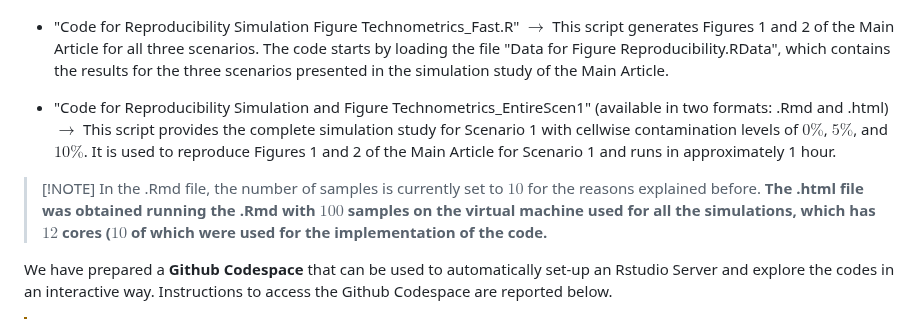
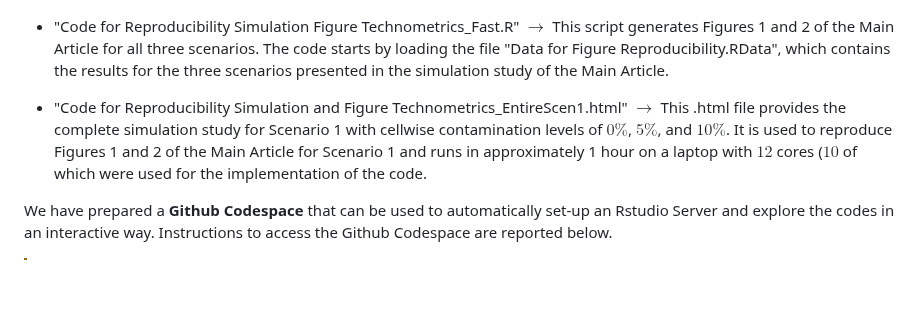
Before and after one commit to giorgiazaccaria/virtual-machine-cellGMM, a Markdown page: README.md, the part around the change. GitHub-like rendering; blank space fills up the shorter version.

```diff
--- a/README.md
+++ b/README.md
@@ -9,10 +9,7 @@ Specifically, the relevant codes for reproducing the analyses are the following:
 
 - "Code for Reproducibility Simulation Figure Technometrics_Fast.R" $\rightarrow$ This script generates Figures 1 and 2 of the Main Article for all three scenarios. The code starts by loading the file "Data for Figure Reproducibility.RData", which contains the results for the three scenarios presented in the simulation study of the Main Article.
 
--  "Code for Reproducibility Simulation and Figure Technometrics_EntireScen1" (available in two formats: .Rmd and .html) $\rightarrow$ This script provides the complete simulation study for Scenario 1 with cellwise contamination levels of $0\%$, $5\%$, and $10\%$. It is used to reproduce Figures 1 and 2 of the Main Article for Scenario 1 and runs in approximately 1 hour.
-
->  [!NOTE]
-> In the .Rmd file, the number of samples is currently set to $10$ for the reasons explained before. **The .html file was obtained running the .Rmd with $100$ samples on the virtual machine used for all the simulations, which has $12$ cores ($10$ of which were used for the implementation of the code.**
+-  "Code for Reproducibility Simulation and Figure Technometrics_EntireScen1.html" $\rightarrow$ This .html file provides the complete simulation study for Scenario 1 with cellwise contamination levels of $0\%$, $5\%$, and $10\%$. It is used to reproduce Figures 1 and 2 of the Main Article for Scenario 1 and runs in approximately 1 hour on a laptop with $12$ cores  ($10$ of which were used for the implementation of the code.
 
 We have prepared a **Github Codespace** that can be used to automatically set-up an Rstudio Server and explore the codes in an interactive way. Instructions to access the Github Codespace are reported below.
 
```
